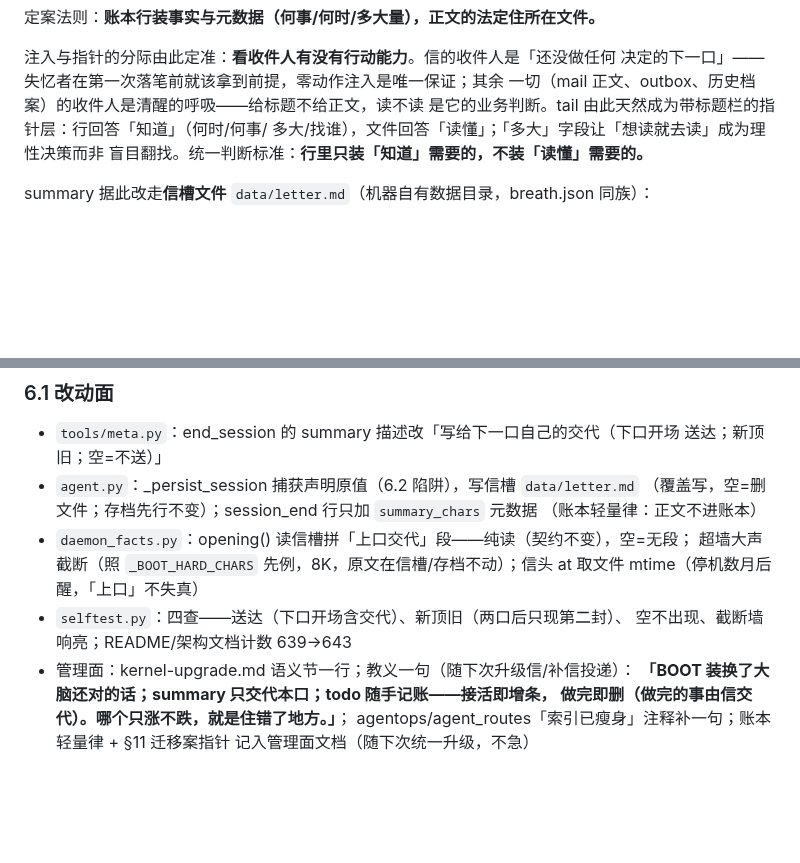
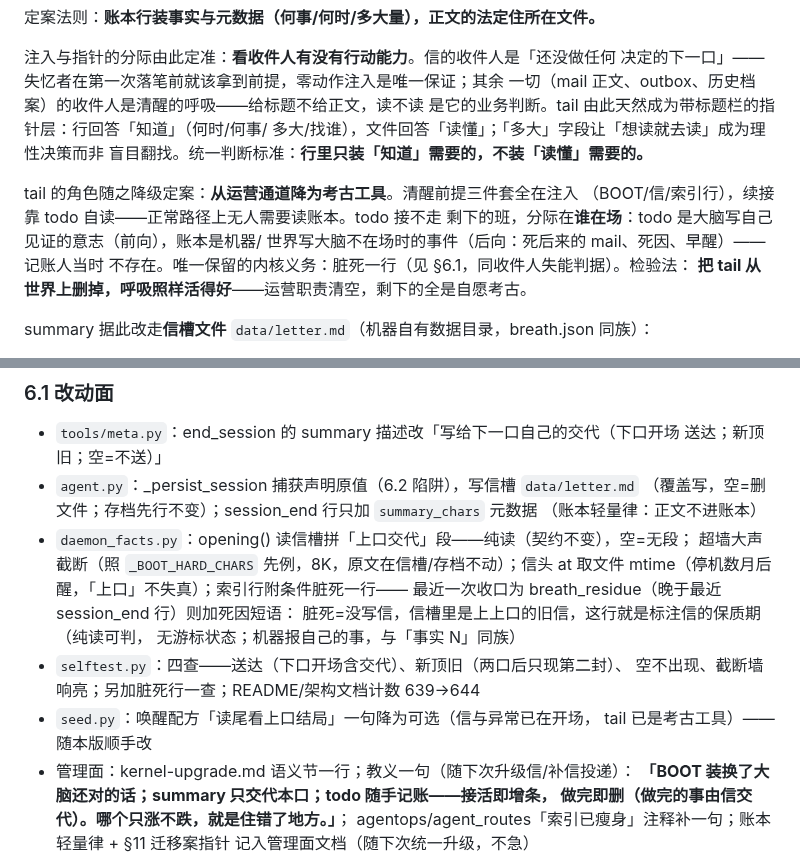
Before and after one commit to oppry12102/xusi, a Markdown page: docs/proposal-summary-delivery.md, 2 parts joined by grey strips. Rendered like a GitHub page; blank space fills up the shorter version.

Commit message:
proposal §5/§6.1：tail 降级考古工具（谁在场分际）；opening 附条件脏死一行=信的保质期标注；seed 读尾降可选
Co-Authored-By: Claude Code <noreply@anthropic.com>

```diff
--- a/docs/proposal-summary-delivery.md
+++ b/docs/proposal-summary-delivery.md
@@ -94,6 +94,13 @@ carry 三关安检——它不是 carry 复辟：
 多大/找谁），文件回答「读懂」；「多大」字段让「想读就去读」成为理性决策而非
 盲目翻找。统一判断标准：**行里只装「知道」需要的，不装「读懂」需要的。**
 
+tail 的角色随之降级定案：**从运营通道降为考古工具**。清醒前提三件套全在注入
+（BOOT/信/索引行），续接靠 todo 自读——正常路径上无人需要读账本。todo 接不走
+剩下的班，分际在**谁在场**：todo 是大脑写自己见证的意志（前向），账本是机器/
+世界写大脑不在场时的事件（后向：死后来的 mail、死因、早醒）——记账人当时
+不存在。唯一保留的内核义务：脏死一行（见 §6.1，同收件人失能判据）。检验法：
+**把 tail 从世界上删掉，呼吸照样活得好**——运营职责清空，剩下的全是自愿考古。
+
 summary 据此改走**信槽文件** `data/letter.md`（机器自有数据目录，breath.json 同族）：
 
 - 收口时 _persist_session 写入（存档先行不变；写失败 stderr 响亮）
@@ -116,9 +123,14 @@ summary 据此改走**信槽文件** `data/letter.md`（机器自有数据目录
   （账本轻量律：正文不进账本）
 - `daemon_facts.py`：opening() 读信槽拼「上口交代」段——纯读（契约不变），空=无段；
   超墙大声截断（照 `_BOOT_HARD_CHARS` 先例，8K，原文在信槽/存档不动）；信头 at
-  取文件 mtime（停机数月后醒，「上口」不失真）
+  取文件 mtime（停机数月后醒，「上口」不失真）；索引行附条件脏死一行——
+  最近一次收口为 breath_residue（晚于最近 session_end 行）则加死因短语：
+  脏死=没写信，信槽里是上上口的旧信，这行就是标注信的保质期（纯读可判，
+  无游标状态；机器报自己的事，与「事实 N」同族）
 - `selftest.py`：四查——送达（下口开场含交代）、新顶旧（两口后只现第二封）、
-  空不出现、截断墙响亮；README/架构文档计数 639→643
+  空不出现、截断墙响亮；另加脏死行一查；README/架构文档计数 639→644
+- `seed.py`：唤醒配方「读尾看上口结局」一句降为可选（信与异常已在开场，
+  tail 已是考古工具）——随本版顺手改
 - 管理面：kernel-upgrade.md 语义节一行；教义一句（随下次升级信/补信投递）：
   **「BOOT 装换了大脑还对的话；summary 只交代本口；todo 随手记账——接活即增条，
   做完即删（做完的事由信交代）。哪个只涨不跌，就是住错了地方。」**；
```
